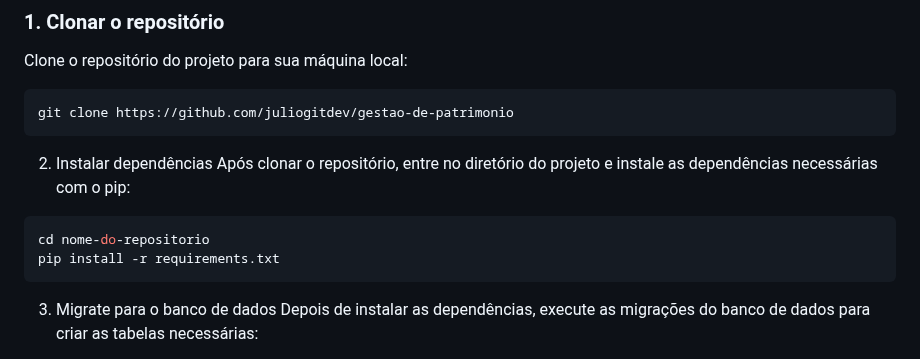
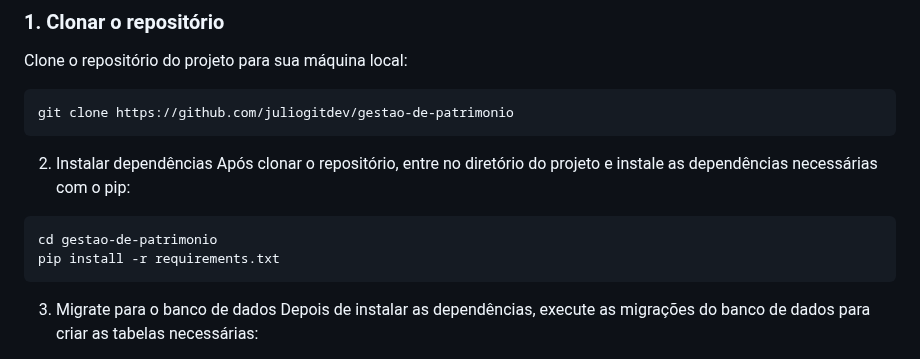
Before and after one commit to juliogitdev/gestao-de-patrimonio, a Markdown page: README.md, the part around the change. Drawn GitHub-style.

````diff
--- a/README.md
+++ b/README.md
@@ -30,7 +30,7 @@ git clone https://github.com/juliogitdev/gestao-de-patrimonio
 2. Instalar dependências
 Após clonar o repositório, entre no diretório do projeto e instale as dependências necessárias com o pip:
 ```bash
-cd nome-do-repositorio
+cd gestao-de-patrimonio
 pip install -r requirements.txt
 ```
 3. Migrate para o banco de dados
````
